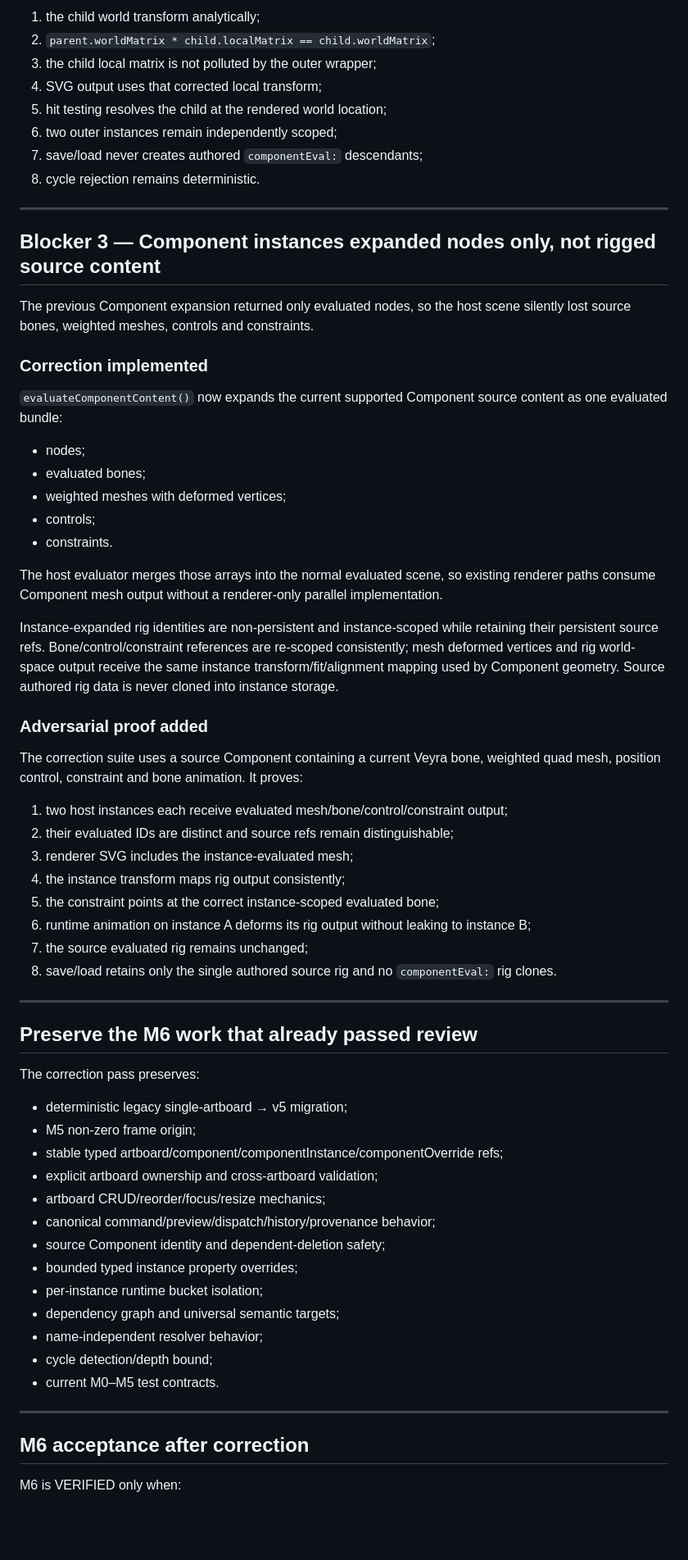
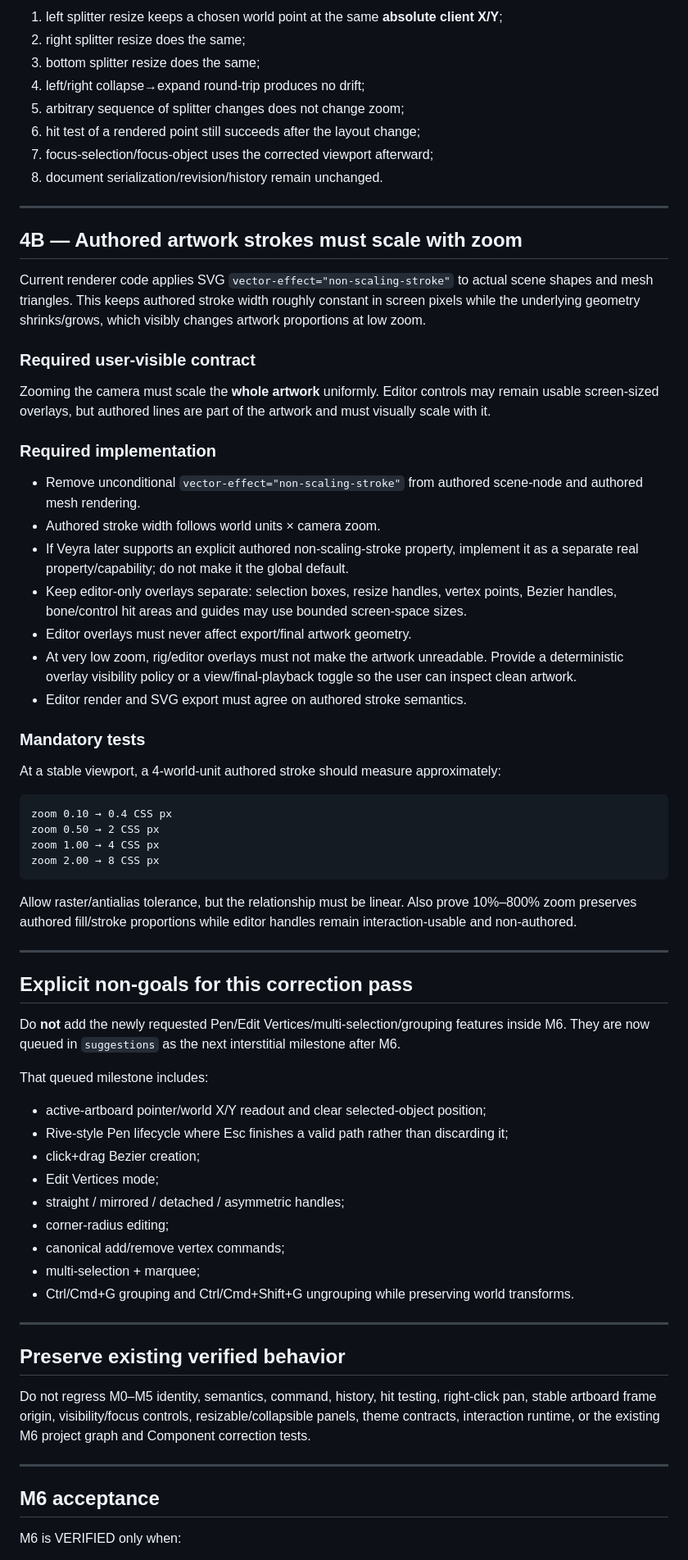
Before and after one commit to Logan17de/Rive_Rider, a Markdown page: milestone.md, the part around one of its changes. Shown at 82% size. Drawn GitHub-style; blank space fills up the shorter version.

Commit message:
docs: reopen M6 for workspace and zoom rendering correction

````diff
--- a/milestone.md
+++ b/milestone.md
@@ -127,69 +105,73 @@ The correction suite includes a legal two-level nested Component with outer inst
 
-1. the child world transform analytically;
-2. `parent.worldMatrix * child.localMatrix == child.worldMatrix`;
-3. the child local matrix is not polluted by the outer wrapper;
-4. SVG output uses that corrected local transform;
-5. hit testing resolves the child at the rendered world location;
-6. two outer instances remain independently scoped;
-7. save/load never creates authored `componentEval:` descendants;
-8. cycle rejection remains deterministic.
+1. left splitter resize keeps a chosen world point at the same **absolute client X/Y**;
+2. right splitter resize does the same;
+3. bottom splitter resize does the same;
+4. left/right collapse→expand round-trip produces no drift;
+5. arbitrary sequence of splitter changes does not change zoom;
+6. hit test of a rendered point still succeeds after the layout change;
+7. focus-selection/focus-object uses the corrected viewport afterward;
+8. document serialization/revision/history remain unchanged.
 
 ---
 
-## Blocker 3 — Component instances expanded nodes only, not rigged source content
+## 4B — Authored artwork strokes must scale with zoom
 
-The previous Component expansion returned only evaluated nodes, so the host scene silently lost source bones, weighted meshes, controls and constraints.
+Current renderer code applies SVG `vector-effect="non-scaling-stroke"` to actual scene shapes and mesh triangles. This keeps authored stroke width roughly constant in screen pixels while the underlying geometry shrinks/grows, which visibly changes artwork proportions at low zoom.
 
-### Correction implemented
+### Required user-visible contract
 
-`evaluateComponentContent()` now expands the current supported Component source content as one evaluated bundle:
+Zooming the camera must scale the **whole artwork** uniformly. Editor controls may remain usable screen-sized overlays, but authored lines are part of the artwork and must visually scale with it.
 
-- nodes;
-- evaluated bones;
-- weighted meshes with deformed vertices;
-- controls;
-- constraints.
+### Required implementation
 
-The host evaluator merges those arrays into the normal evaluated scene, so existing renderer paths consume Component mesh output without a renderer-only parallel implementation.
+- Remove unconditional `vector-effect="non-scaling-stroke"` from authored scene-node and authored mesh rendering.
+- Authored stroke width follows world units × camera zoom.
+- If Veyra later supports an explicit authored non-scaling-stroke property, implement it as a separate real property/capability; do not make it the global default.
+- Keep editor-only overlays separate: selection boxes, resize handles, vertex points, Bezier handles, bone/control hit areas and guides may use bounded screen-space sizes.
+- Editor overlays must never affect export/final artwork geometry.
+- At very low zoom, rig/editor overlays must not make the artwork unreadable. Provide a deterministic overlay visibility policy or a view/final-playback toggle so the user can inspect clean artwork.
+- Editor render and SVG export must agree on authored stroke semantics.
 
-Instance-expanded rig identities are non-persistent and instance-scoped while retaining their persistent source refs. Bone/control/constraint references are re-scoped consistently; mesh deformed vertices and rig world-space output receive the same instance transform/fit/alignment mapping used by Component geometry. Source authored rig data is never cloned into instance storage.
+### Mandatory tests
 
-### Adversarial proof added
+At a stable viewport, a 4-world-unit authored stroke should measure approximately:
 
-The correction suite uses a source Component containing a current Veyra bone, weighted quad mesh, position control, constraint and bone animation. It proves:
+```text
+zoom 0.10 → 0.4 CSS px
+zoom 0.50 → 2 CSS px
+zoom 1.00 → 4 CSS px
+zoom 2.00 → 8 CSS px
+```
 
-1. two host instances each receive evaluated mesh/bone/control/constraint output;
-2. their evaluated IDs are distinct and source refs remain distinguishable;
-3. renderer SVG includes the instance-evaluated mesh;
-4. the instance transform maps rig output consistently;
-5. the constraint points at the correct instance-scoped evaluated bone;
-6. runtime animation on instance A deforms its rig output without leaking to instance B;
-7. the source evaluated rig remains unchanged;
-8. save/load retains only the single authored source rig and no `componentEval:` rig clones.
+Allow raster/antialias tolerance, but the relationship must be linear. Also prove 10%–800% zoom preserves authored fill/stroke proportions while editor handles remain interaction-usable and non-authored.
 
 ---
 
-## Preserve the M6 work that already passed review
+## Explicit non-goals for this correction pass
 
-The correction pass preserves:
+Do **not** add the newly requested Pen/Edit Vertices/multi-selection/grouping features inside M6. They are now queued in `suggestions` as the next interstitial milestone after M6.
 
-- deterministic legacy single-artboard → v5 migration;
-- M5 non-zero frame origin;
-- stable typed artboard/component/componentInstance/componentOverride refs;
-- explicit artboard ownership and cross-artboard validation;
-- artboard CRUD/reorder/focus/resize mechanics;
-- canonical command/preview/dispatch/history/provenance behavior;
-- source Component identity and dependent-deletion safety;
-- bounded typed instance property overrides;
-- per-instance runtime bucket isolation;
-- dependency graph and universal semantic targets;
-- name-independent resolver behavior;
-- cycle detection/depth bound;
-- current M0–M5 test contracts.
+That queued milestone includes:
+
+- active-artboard pointer/world X/Y readout and clear selected-object position;
+- Rive-style Pen lifecycle where Esc finishes a valid path rather than discarding it;
+- click+drag Bezier creation;
+- Edit Vertices mode;
+- straight / mirrored / detached / asymmetric handles;
+- corner-radius editing;
+- canonical add/remove vertex commands;
+- multi-selection + marquee;
+- Ctrl/Cmd+G grouping and Ctrl/Cmd+Shift+G ungrouping while preserving world transforms.
 
 ---
 
-## M6 acceptance after correction
+## Preserve existing verified behavior
+
+Do not regress M0–M5 identity, semantics, command, history, hit testing, right-click pan, stable artboard frame origin, visibility/focus controls, resizable/collapsible panels, theme contracts, interaction runtime, or the existing M6 project graph and Component correction tests.
+
+---
+
+## M6 acceptance
 
 M6 is VERIFIED only when:
 
````
Also changed, not shown: other parts of milestone.md (+78 -97 lines).
